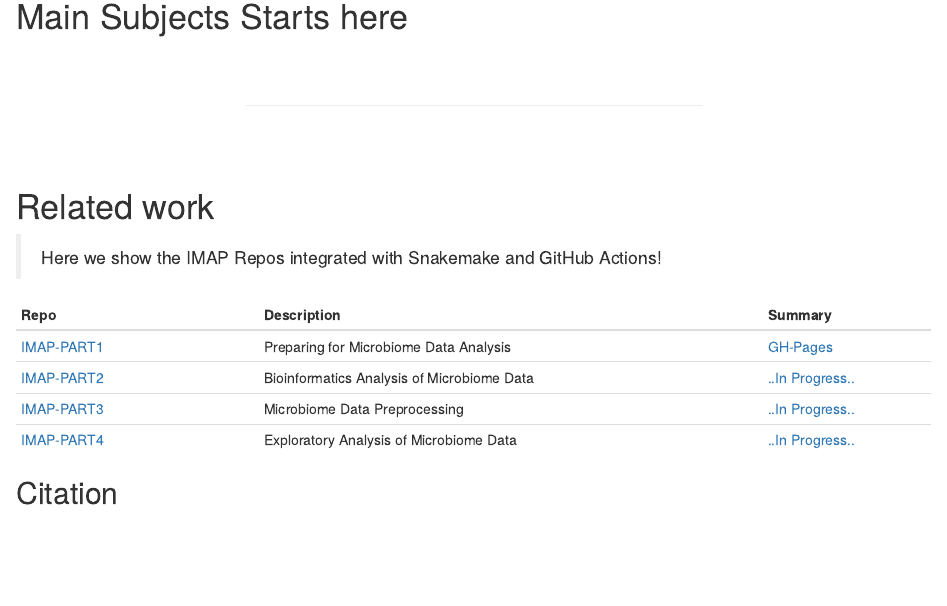
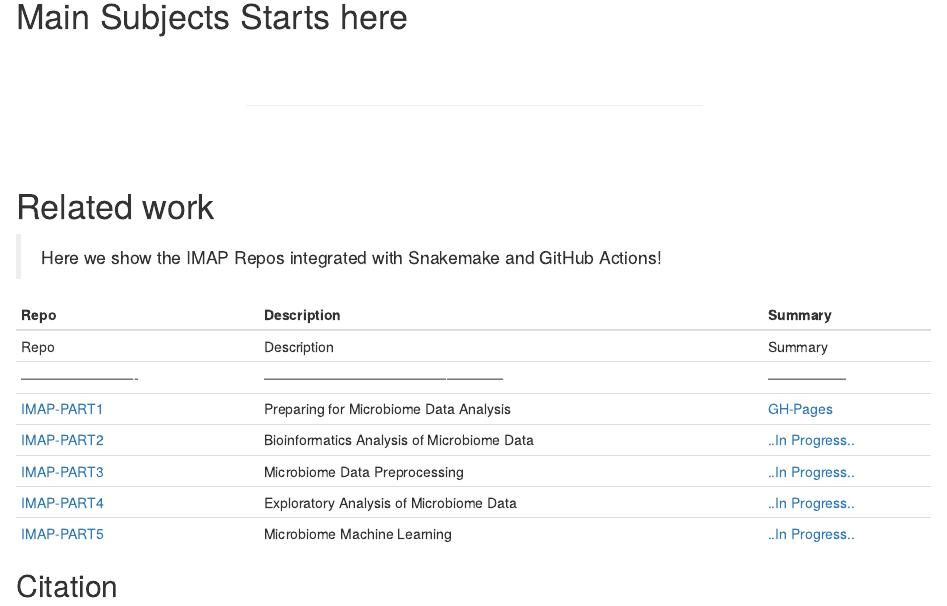
Before and after one commit to tmbuza/imap-machine-learning, an R Markdown document (index.Rmd): the page in a window 1100 px wide, from 1940 px down. Rendered offline with R 4.5, knitr and Pandoc, with nearby package versions; a font, style sheet, LaTeX package, included part or bibliography that could not be used is replaced or left out.

Commit message:
Update index.Rmd

````diff
--- a/index.Rmd
+++ b/index.Rmd
@@ -99,10 +99,13 @@ library(schtools)
 
 | Repo | Description | Summary |
 |-------------------------|---------------------------------------------------|-----------------|
+| Repo | Description | Summary |
+|-------------------------|---------------------------------------------------|-----------------|
 | [IMAP-PART1](https://github.com/tmbuza/imap-requirements/) | Preparing for Microbiome Data Analysis | [GH-Pages](https://tmbuza.github.io/imap-requirements/) |
 | [IMAP-PART2](https://github.com/tmbuza/imap-bioinformatics/) | Bioinformatics Analysis of Microbiome Data | [..In Progress..](https://tmbuza.github.io/imap-bioinformatics/) |
 | [IMAP-PART3](https://github.com/tmbuza/imap-data-preprocessing/) | Microbiome Data Preprocessing | [..In Progress..](https://tmbuza.github.io/imap-data-preprocessing/) |
 | [IMAP-PART4](https://github.com/tmbuza/imap-exploratory-analysis/) | Exploratory Analysis of Microbiome Data | [..In Progress..](https://tmbuza.github.io/imap-exploratory-analysis/) |
+| [IMAP-PART5](https://tmbuza.github.io/imap-machine-learning/) | Microbiome Machine Learning | [..In Progress..](https://tmbuza.github.io/imap-machine-learning/) |
 ```
 
 ## Citation
````
